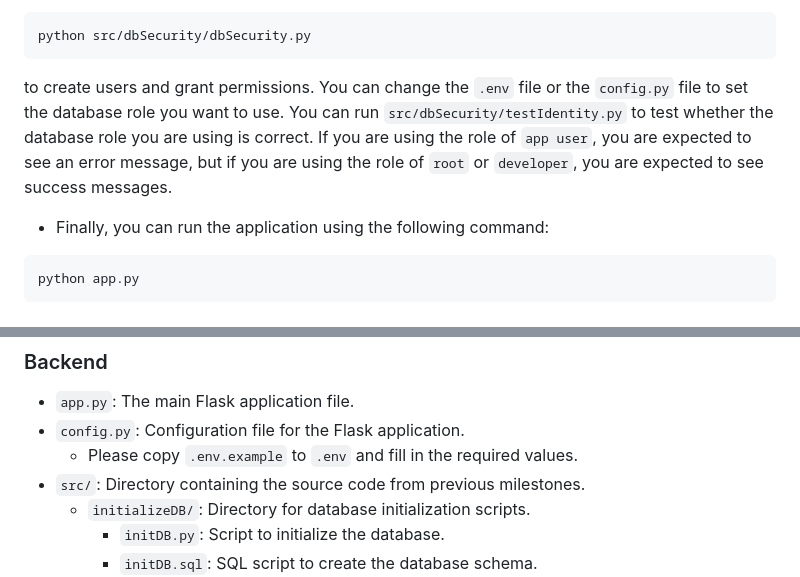
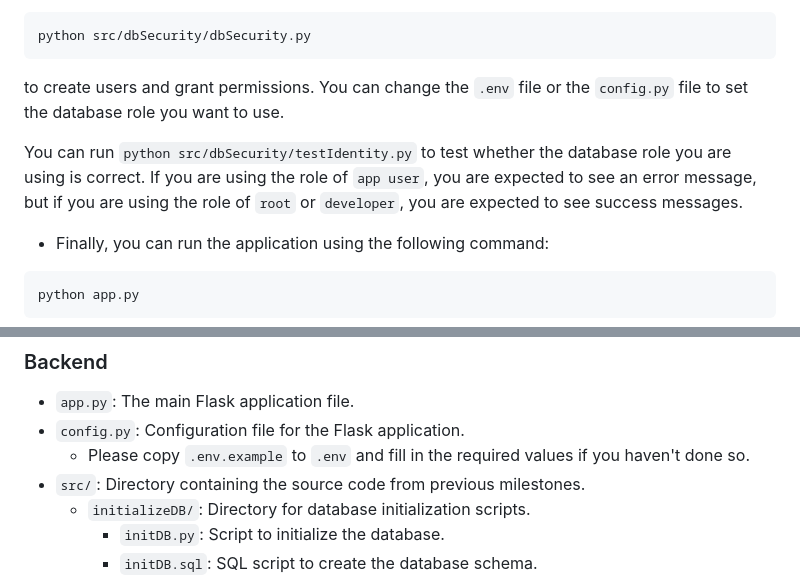
Before and after one commit to SuQichen777/DatabaseFinal, a Markdown page: README.md, 2 parts joined by grey strips. GitHub-like rendering.

Commit message:
Refactor README for clarity by improving the structure of user role testing instructions and enhancing the environment setup guidance.

````diff
--- a/README.md
+++ b/README.md
@@ -21,7 +21,9 @@ python src/trigger/trigger.py
 ```bash
 python src/dbSecurity/dbSecurity.py
 ```
-to create users and grant permissions. You can change the `.env` file or the `config.py` file to set the database role you want to use. You can run `src/dbSecurity/testIdentity.py` to test whether the database role you are using is correct. If you are using the role of `app user`, you are expected to see an error message, but if you are using the role of `root` or `developer`, you are expected to see success messages.
+to create users and grant permissions. You can change the `.env` file or the `config.py` file to set the database role you want to use.
+
+You can run `python src/dbSecurity/testIdentity.py` to test whether the database role you are using is correct. If you are using the role of `app user`, you are expected to see an error message, but if you are using the role of `root` or `developer`, you are expected to see success messages.
 
 - Finally, you can run the application using the following command:
 ```bash
@@ -42,7 +44,7 @@ There is a directory called `src/` that contains the database initialization scr
 ### Backend
 - `app.py`: The main Flask application file.
 - `config.py`: Configuration file for the Flask application.
-    - Please copy `.env.example` to `.env` and fill in the required values.
+    - Please copy `.env.example` to `.env` and fill in the required values if you haven't done so.
 - `src/`: Directory containing the source code from previous milestones.
     - `initializeDB/`: Directory for database initialization scripts.
         - `initDB.py`: Script to initialize the database.
````
